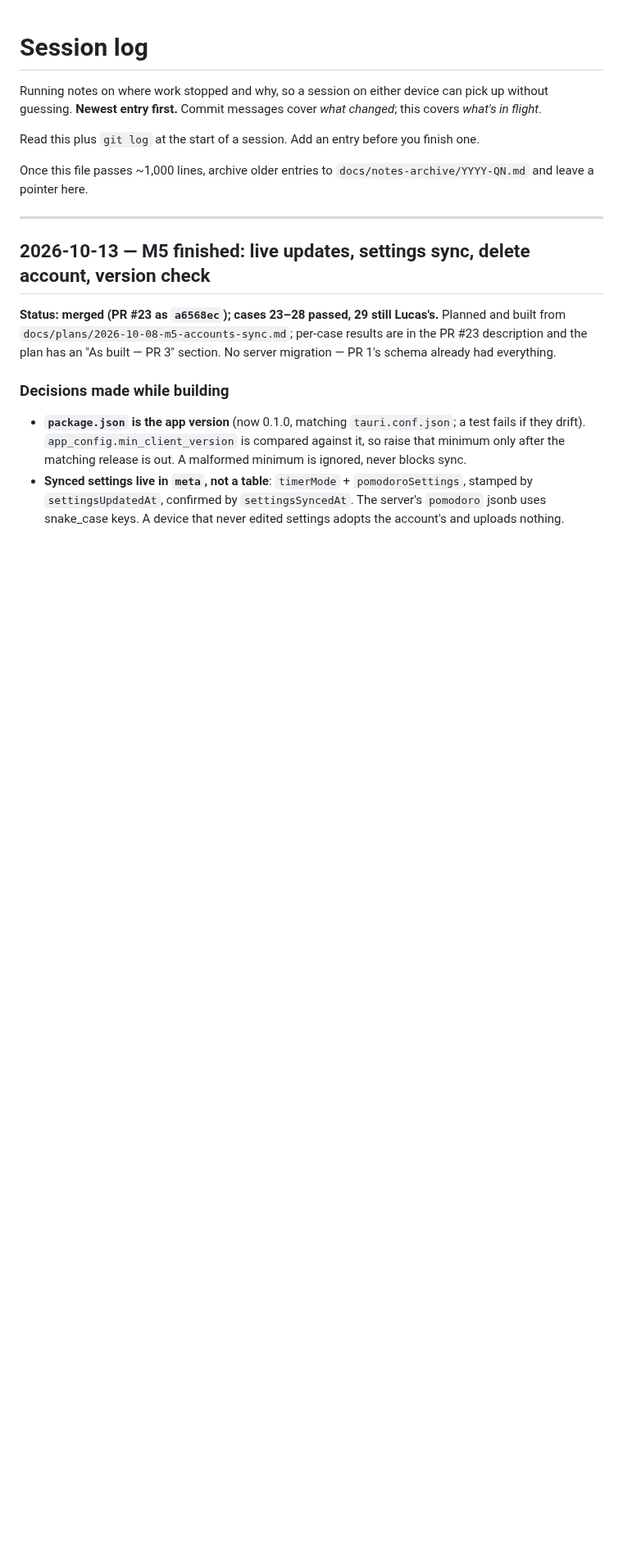
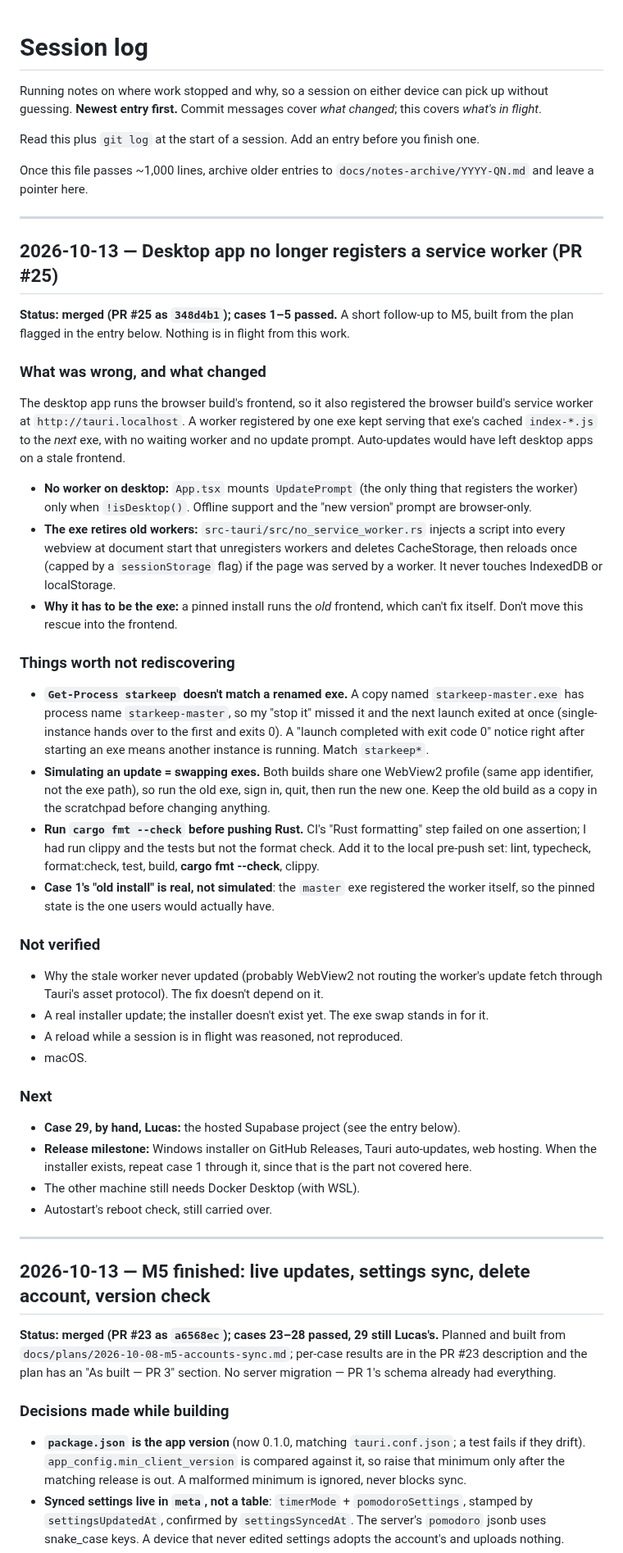
Before and after one commit to lucashlc822/work-timer, a Markdown page: NOTES.md, the part around one of its changes. Shown at 82% size. Rendered like a GitHub page; blank space fills up the shorter version.

Commit message:
Log the desktop service-worker fix, and mark its flagged items done
Co-Authored-By: Claude Sonnet 5.5 <noreply@anthropic.com>

```diff
--- a/NOTES.md
+++ b/NOTES.md
@@ -9,6 +9,73 @@ finish one.
 
 Once this file passes ~1,000 lines, archive older entries to
 `docs/notes-archive/YYYY-QN.md` and leave a pointer here.
+
+---
+
+## 2026-10-13 — Desktop app no longer registers a service worker (PR #25)
+
+**Status: merged (PR #25 as `348d4b1`); cases 1–5 passed.** A short follow-up to
+M5, built from the plan flagged in the entry below. Nothing is in flight from
+this work.
+
+### What was wrong, and what changed
+
+The desktop app runs the browser build's frontend, so it also registered the
+browser build's service worker at `http://tauri.localhost`. A worker
+registered by one exe kept serving that exe's cached `index-*.js` to the
+*next* exe, with no waiting worker and no update prompt. Auto-updates would
+have left desktop apps on a stale frontend.
+
+- **No worker on desktop:** `App.tsx` mounts `UpdatePrompt` (the only thing
+  that registers the worker) only when `!isDesktop()`. Offline support and the
+  "new version" prompt are browser-only.
+- **The exe retires old workers:** `src-tauri/src/no_service_worker.rs`
+  injects a script into every webview at document start that unregisters
+  workers and deletes CacheStorage, then reloads once (capped by a
+  `sessionStorage` flag) if the page was served by a worker. It never touches
+  IndexedDB or localStorage.
+- **Why it has to be the exe:** a pinned install runs the *old* frontend, which
+  can't fix itself. Don't move this rescue into the frontend.
+
+### Things worth not rediscovering
+
+- **`Get-Process starkeep` doesn't match a renamed exe.** A copy named
+  `starkeep-master.exe` has process name `starkeep-master`, so my "stop it"
+  missed it and the next launch exited at once (single-instance hands over to
+  the first and exits 0). A "launch completed with exit code 0" notice right
+  after starting an exe means another instance is running. Match
+  `starkeep*`.
+- **Simulating an update = swapping exes.** Both builds share one WebView2
+  profile (same app identifier, not the exe path), so run the old exe, sign in,
+  quit, then run the new one. Keep the old build as a copy in the scratchpad
+  before changing anything.
+- **Run `cargo fmt --check` before pushing Rust.** CI's "Rust formatting" step
+  failed on one assertion; I had run clippy and the tests but not the format
+  check. Add it to the local pre-push set: lint, typecheck, format:check, test,
+  build, **cargo fmt --check**, clippy.
+- **Case 1's "old install" is real, not simulated**: the `master` exe
+  registered the worker itself, so the pinned state is the one users would
+  actually have.
+
+### Not verified
+
+- Why the stale worker never updated (probably WebView2 not routing the
+  worker's update fetch through Tauri's asset protocol). The fix doesn't
+  depend on it.
+- A real installer update; the installer doesn't exist yet. The exe swap
+  stands in for it.
+- A reload while a session is in flight was reasoned, not reproduced.
+- macOS.
+
+### Next
+
+- **Case 29, by hand, Lucas:** the hosted Supabase project (see the entry
+  below).
+- **Release milestone:** Windows installer on GitHub Releases, Tauri
+  auto-updates, web hosting. When the installer exists, repeat case 1 through
+  it, since that is the part not covered here.
+- The other machine still needs Docker Desktop (with WSL).
+- Autostart's reboot check, still carried over.
 
 ---
 
```
Also changed, not shown: other parts of NOTES.md (+4 -0 lines).
